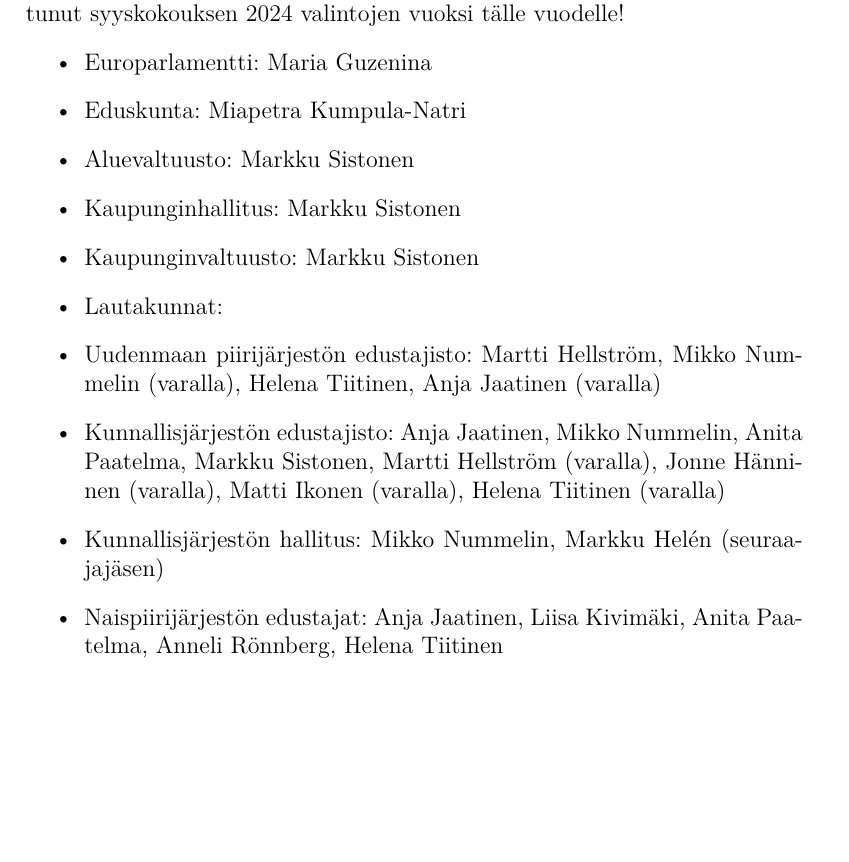
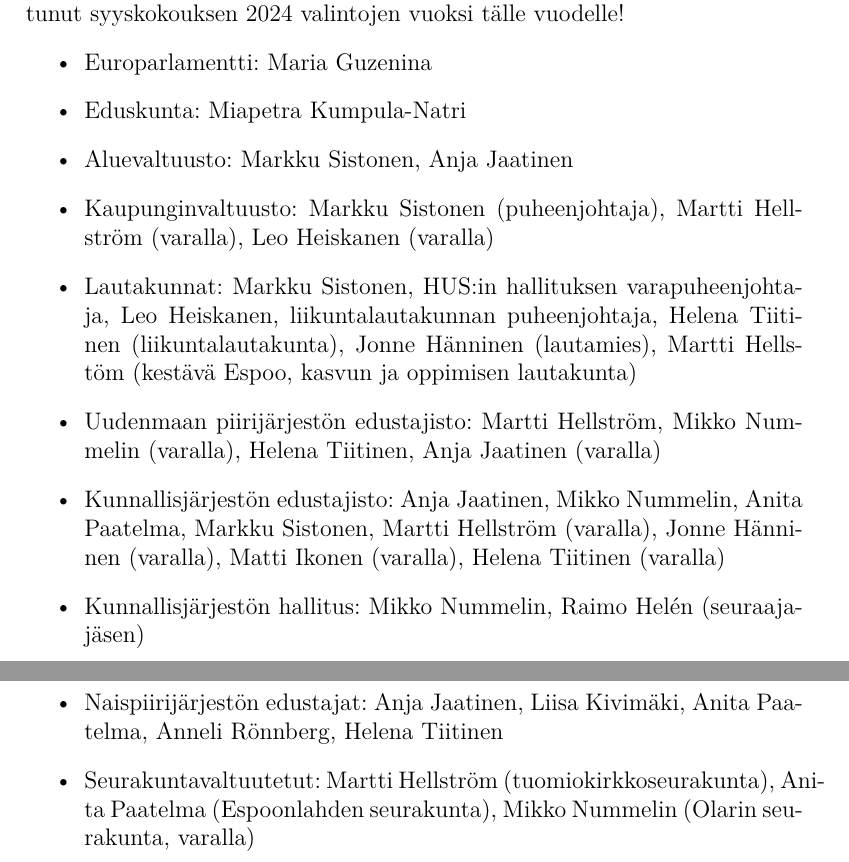
Before and after one commit to mnummeli/EED_2025, a LaTeX document (EED_toimintakertomus_2024.tex): part of page 2 of 2 before the commit and two parts of pages 2 and 3 of 3 after it, the two joined at a grey line, cut so that both start at the same text, the shorter picture padded with empty space. Compiled offline with pdfLaTeX.

Commit message:
Luottamustehtävät

```diff
--- a/EED_toimintakertomus_2024.tex
+++ b/EED_toimintakertomus_2024.tex
@@ -25,13 +25,13 @@ Yhdistyksemme jäsenillä oli seuraavia merkittäviä luottamustehtäviä vuonna
 \begin{itemize}
 \item{Europarlamentti:} Maria Guzenina
 \item{Eduskunta:} Miapetra Kumpula-Natri
-\item{Aluevaltuusto:} Markku Sistonen
-\item{Kaupunginhallitus:} Markku Sistonen
-\item{Kaupunginvaltuusto:} Markku Sistonen
-\item{Lautakunnat:}
+\item{Aluevaltuusto:} Markku Sistonen, Anja Jaatinen
+\item{Kaupunginvaltuusto:} Markku Sistonen (puheenjohtaja), Martti Hellström (varalla), Leo Heiskanen (varalla)
+\item{Lautakunnat:} Markku Sistonen, HUS:in hallituksen varapuheenjohtaja, Leo Heiskanen, liikuntalautakunnan puheenjohtaja, Helena Tiitinen (liikuntalautakunta), Jonne Hänninen (lautamies), Martti Hellstöm (kestävä Espoo, kasvun ja oppimisen lautakunta)
 \item{Uudenmaan piirijärjestön edustajisto:} Martti Hellström, Mikko Nummelin (varalla), Helena Tiitinen, Anja Jaatinen (varalla)
 \item{Kunnallisjärjestön edustajisto:} Anja Jaatinen, Mikko Nummelin, Anita Paatelma, Markku Sistonen, Martti Hellström (varalla), Jonne Hänninen (varalla), Matti Ikonen (varalla), Helena Tiitinen (varalla)
-\item{Kunnallisjärjestön hallitus:} Mikko Nummelin, Markku Helén (seuraajajäsen)
+\item{Kunnallisjärjestön hallitus:} Mikko Nummelin, Raimo Helén (seuraajajäsen)
 \item{Naispiirijärjestön edustajat:} Anja Jaatinen, Liisa Kivimäki, Anita Paatelma, Anneli Rönnberg, Helena Tiitinen
+\item{Seurakuntavaltuutetut:} Martti Hellström (tuomiokirkkoseurakunta), Anita Paatelma (Espoonlahden seurakunta), Mikko Nummelin (Olarin seurakunta, varalla)
 \end{itemize}
 \end{document}
```
